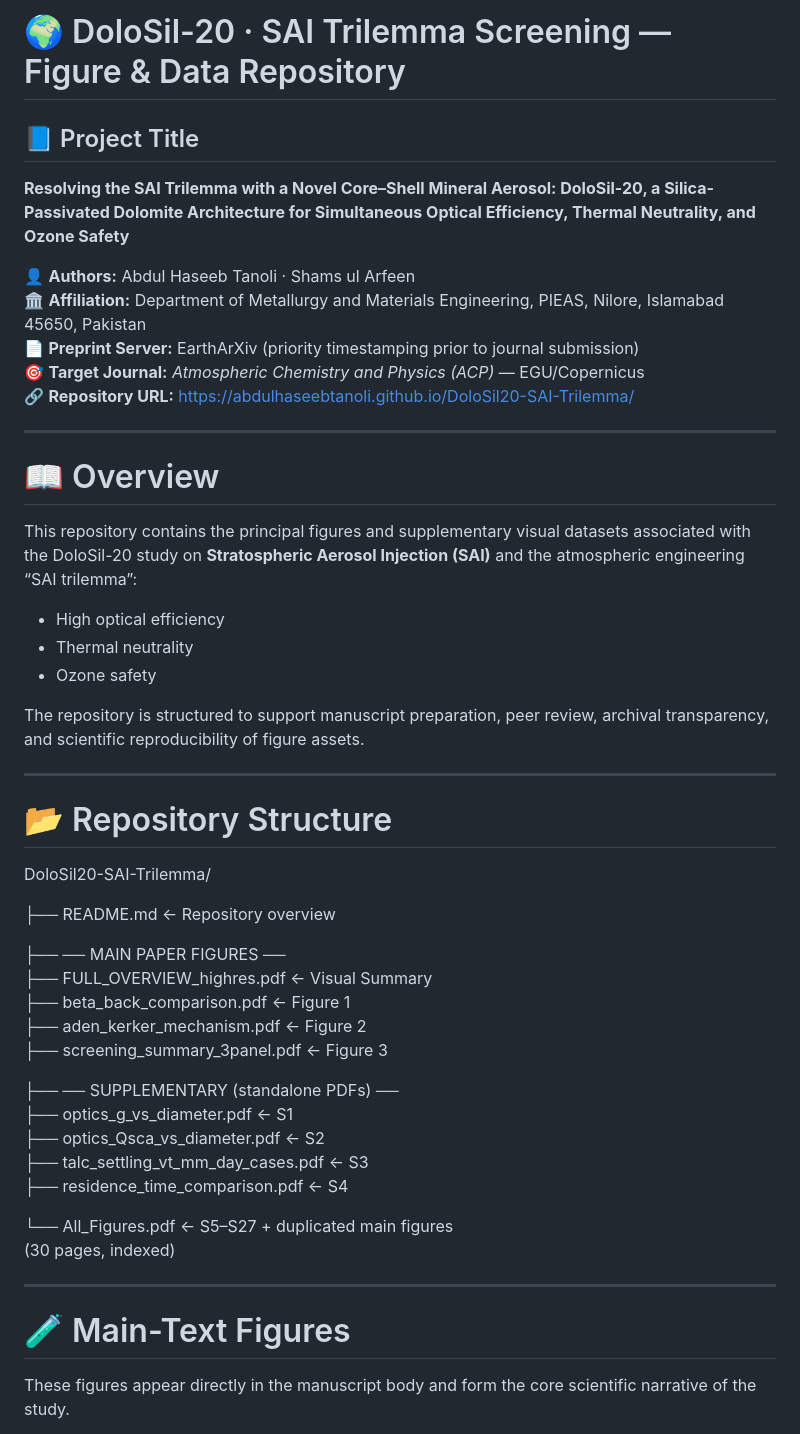
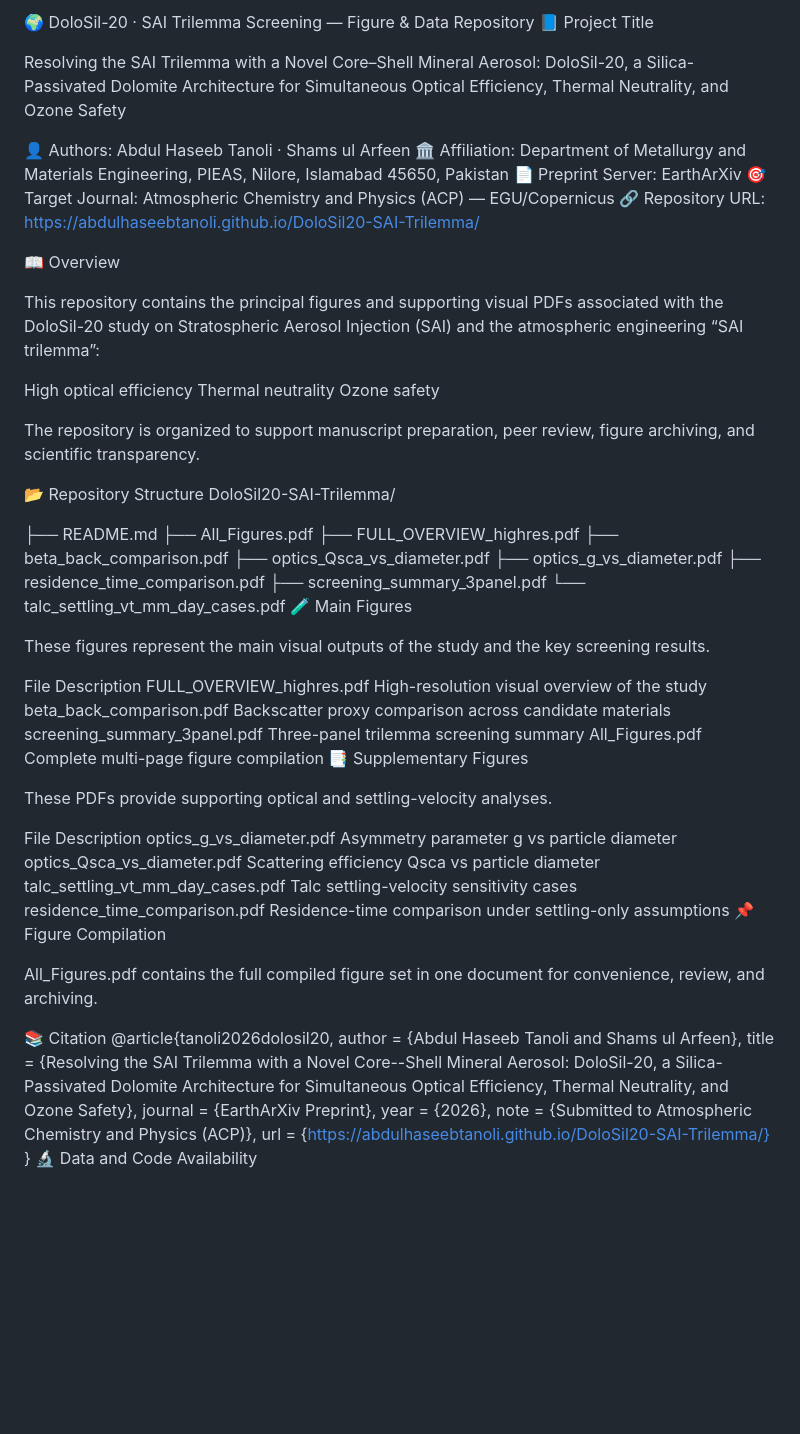
Before and after one commit to ABDULHASEEBTANOLI/DoloSil20-SAI-Trilemma, a Markdown page: README.md, the part around one of its changes. Drawn GitHub-style; blank space fills up the shorter version.

Commit message:
Refactor README.md for better presentation
Updated the README.md to improve formatting and clarity.

```diff
--- a/README.md
+++ b/README.md
@@ -1,53 +1,68 @@
-# 🌍 DoloSil-20 · SAI Trilemma Screening — Figure & Data Repository
+🌍 DoloSil-20 · SAI Trilemma Screening — Figure & Data Repository
+📘 Project Title
 
-## 📘 Project Title
+Resolving the SAI Trilemma with a Novel Core–Shell Mineral Aerosol: DoloSil-20, a Silica-Passivated Dolomite Architecture for Simultaneous Optical Efficiency, Thermal Neutrality, and Ozone Safety
 
-**Resolving the SAI Trilemma with a Novel Core–Shell Mineral Aerosol: DoloSil-20, a Silica-Passivated Dolomite Architecture for Simultaneous Optical Efficiency, Thermal Neutrality, and Ozone Safety**
+👤 Authors: Abdul Haseeb Tanoli · Shams ul Arfeen
+🏛️ Affiliation: Department of Metallurgy and Materials Engineering, PIEAS, Nilore, Islamabad 45650, Pakistan
+📄 Preprint Server: EarthArXiv
+🎯 Target Journal: Atmospheric Chemistry and Physics (ACP) — EGU/Copernicus
+🔗 Repository URL: https://abdulhaseebtanoli.github.io/DoloSil20-SAI-Trilemma/
 
-👤 **Authors:** Abdul Haseeb Tanoli · Shams ul Arfeen
-🏛️ **Affiliation:** Department of Metallurgy and Materials Engineering, PIEAS, Nilore, Islamabad 45650, Pakistan
-📄 **Preprint Server:** EarthArXiv (priority timestamping prior to journal submission)
-🎯 **Target Journal:** *Atmospheric Chemistry and Physics (ACP)* — EGU/Copernicus
-🔗 **Repository URL:** https://abdulhaseebtanoli.github.io/DoloSil20-SAI-Trilemma/
+📖 Overview
 
----
+This repository contains the principal figures and supporting visual PDFs associated with the DoloSil-20 study on Stratospheric Aerosol Injection (SAI) and the atmospheric engineering “SAI trilemma”:
 
-# 📖 Overview
+High optical efficiency
+Thermal neutrality
+Ozone safety
 
-This repository contains the principal figures and supplementary visual datasets associated with the DoloSil-20 study on **Stratospheric Aerosol Injection (SAI)** and the atmospheric engineering “SAI trilemma”:
+The repository is organized to support manuscript preparation, peer review, figure archiving, and scientific transparency.
 
-- High optical efficiency
-- Thermal neutrality
-- Ozone safety
-
-The repository is structured to support manuscript preparation, peer review, archival transparency, and scientific reproducibility of figure assets.
-
----
-
-# 📂 Repository Structure
-
+📂 Repository Structure
 DoloSil20-SAI-Trilemma/
 
-├── README.md ← Repository overview
+├── README.md
+├── All_Figures.pdf
+├── FULL_OVERVIEW_highres.pdf
+├── beta_back_comparison.pdf
+├── optics_Qsca_vs_diameter.pdf
+├── optics_g_vs_diameter.pdf
+├── residence_time_comparison.pdf
+├── screening_summary_3panel.pdf
+└── talc_settling_vt_mm_day_cases.pdf
+🧪 Main Figures
 
-├── ── MAIN PAPER FIGURES ──
-├── FULL_OVERVIEW_highres.pdf ← Visual Summary
-├── beta_back_comparison.pdf ← Figure 1
-├── aden_kerker_mechanism.pdf ← Figure 2
-├── screening_summary_3panel.pdf ← Figure 3
+These figures represent the main visual outputs of the study and the key screening results.
 
-├── ── SUPPLEMENTARY (standalone PDFs) ──
-├── optics_g_vs_diameter.pdf ← S1
-├── optics_Qsca_vs_diameter.pdf ← S2
-├── talc_settling_vt_mm_day_cases.pdf ← S3
-├── residence_time_comparison.pdf ← S4
+File	Description
+FULL_OVERVIEW_highres.pdf	High-resolution visual overview of the study
+beta_back_comparison.pdf	Backscatter proxy comparison across candidate materials
+screening_summary_3panel.pdf	Three-panel trilemma screening summary
+All_Figures.pdf	Complete multi-page figure compilation
+📑 Supplementary Figures
 
-└── All_Figures.pdf ← S5–S27 + duplicated main figures
-(30 pages, indexed)
+These PDFs provide supporting optical and settling-velocity analyses.
 
----
+File	Description
+optics_g_vs_diameter.pdf	Asymmetry parameter g vs particle diameter
+optics_Qsca_vs_diameter.pdf	Scattering efficiency Qsca vs particle diameter
+talc_settling_vt_mm_day_cases.pdf	Talc settling-velocity sensitivity cases
+residence_time_comparison.pdf	Residence-time comparison under settling-only assumptions
+📌 Figure Compilation
 
-# 🧪 Main-Text Figures
+All_Figures.pdf contains the full compiled figure set in one document for convenience, review, and archiving.
 
-These figures appear directly in the manuscript body and form the core scientific narrative of the study.
+📚 Citation
+@article{tanoli2026dolosil20,
+  author = {Abdul Haseeb Tanoli and Shams ul Arfeen},
+  title = {Resolving the SAI Trilemma with a Novel Core--Shell Mineral Aerosol:
+  DoloSil-20, a Silica-Passivated Dolomite Architecture for Simultaneous
+  Optical Efficiency, Thermal Neutrality, and Ozone Safety},
+  journal = {EarthArXiv Preprint},
+  year = {2026},
+  note = {Submitted to Atmospheric Chemistry and Physics (ACP)},
+  url = {https://abdulhaseebtanoli.github.io/DoloSil20-SAI-Trilemma/}
+}
+🔬 Data and Code Availability
 
```
Also changed, not shown: other parts of README.md (+5 -94 lines).
